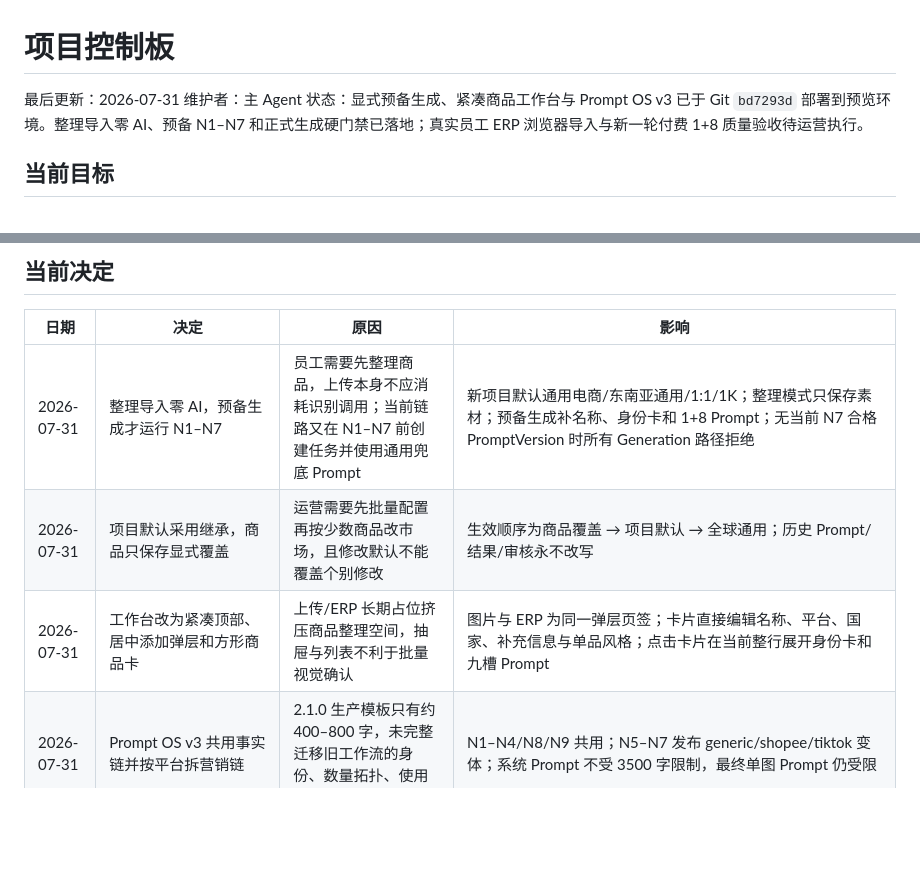
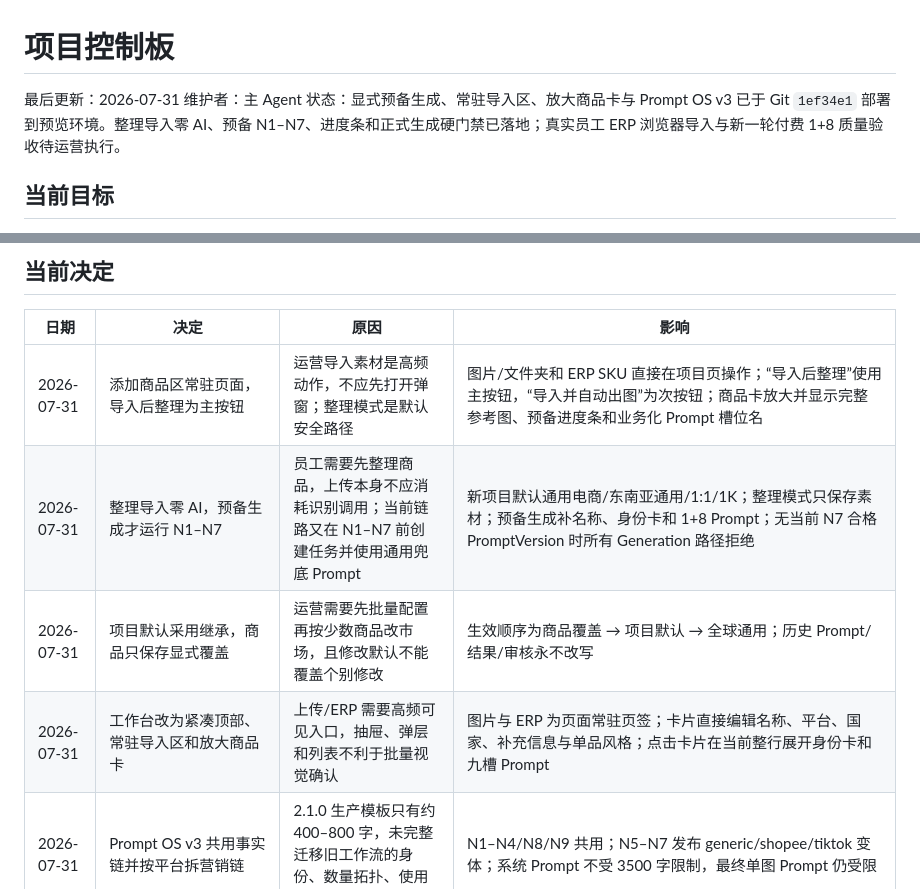
Before and after one commit to yuanZhang7777777/picturesGeneratePlatform, a Markdown page: docs/project/STATUS.md, 2 parts joined by grey strips. Drawn GitHub-style; blank space fills up the shorter version.

```diff
--- a/docs/project/STATUS.md
+++ b/docs/project/STATUS.md
@@ -2,7 +2,7 @@
 
 最后更新：2026-07-31
 维护者：主 Agent
-状态：显式预备生成、紧凑商品工作台与 Prompt OS v3 已于 Git `bd7293d` 部署到预览环境。整理导入零 AI、预备 N1–N7 和正式生成硬门禁已落地；真实员工 ERP 浏览器导入与新一轮付费 1+8 质量验收待运营执行。
+状态：显式预备生成、常驻导入区、放大商品卡与 Prompt OS v3 已于 Git `1ef34e1` 部署到预览环境。整理导入零 AI、预备 N1–N7、进度条和正式生成硬门禁已落地；真实员工 ERP 浏览器导入与新一轮付费 1+8 质量验收待运营执行。
 
 ## 当前目标
 
@@ -55,9 +55,10 @@
 
 | 日期 | 决定 | 原因 | 影响 |
 | --- | --- | --- | --- |
+| 2026-07-31 | 添加商品区常驻页面，导入后整理为主按钮 | 运营导入素材是高频动作，不应先打开弹窗；整理模式是默认安全路径 | 图片/文件夹和 ERP SKU 直接在项目页操作；“导入后整理”使用主按钮，“导入并自动出图”为次按钮；商品卡放大并显示完整参考图、预备进度条和业务化 Prompt 槽位名 |
 | 2026-07-31 | 整理导入零 AI，预备生成才运行 N1–N7 | 员工需要先整理商品，上传本身不应消耗识别调用；当前链路又在 N1–N7 前创建任务并使用通用兜底 Prompt | 新项目默认通用电商/东南亚通用/1:1/1K；整理模式只保存素材；预备生成补名称、身份卡和 1+8 Prompt；无当前 N7 合格 PromptVersion 时所有 Generation 路径拒绝 |
 | 2026-07-31 | 项目默认采用继承，商品只保存显式覆盖 | 运营需要先批量配置再按少数商品改市场，且修改默认不能覆盖个别修改 | 生效顺序为商品覆盖 → 项目默认 → 全球通用；历史 Prompt/结果/审核永不改写 |
-| 2026-07-31 | 工作台改为紧凑顶部、居中添加弹层和方形商品卡 | 上传/ERP 长期占位挤压商品整理空间，抽屉与列表不利于批量视觉确认 | 图片与 ERP 为同一弹层页签；卡片直接编辑名称、平台、国家、补充信息与单品风格；点击卡片在当前整行展开身份卡和九槽 Prompt |
+| 2026-07-31 | 工作台改为紧凑顶部、常驻导入区和放大商品卡 | 上传/ERP 需要高频可见入口，抽屉、弹层和列表不利于批量视觉确认 | 图片与 ERP 为页面常驻页签；卡片直接编辑名称、平台、国家、补充信息与单品风格；点击卡片在当前整行展开身份卡和九槽 Prompt |
 | 2026-07-31 | Prompt OS v3 共用事实链并按平台拆营销链 | 2.1.0 生产模板只有约 400–800 字，未完整迁移旧工作流的身份、数量拓扑、使用关系和本地化规则 | N1–N4/N8/N9 共用；N5–N7 发布 generic/shopee/tiktok 变体；系统 Prompt 不受 3500 字限制，最终单图 Prompt 仍受限 |
 | 2026-07-29 | 批量生产为主，单商品创作台为辅 | 适配内部运营和每日大量生成 | 不做首版自由画布 |
 | 2026-07-29 | 一 Agent 一会话，主 Agent 统一集成 | 保留角色上下文并防止决策分散 | 以本控制板为唯一事实来源 |
```
Also changed, not shown: other parts of docs/project/STATUS.md (+1 -1 lines), README.md (+1 -1 lines).
